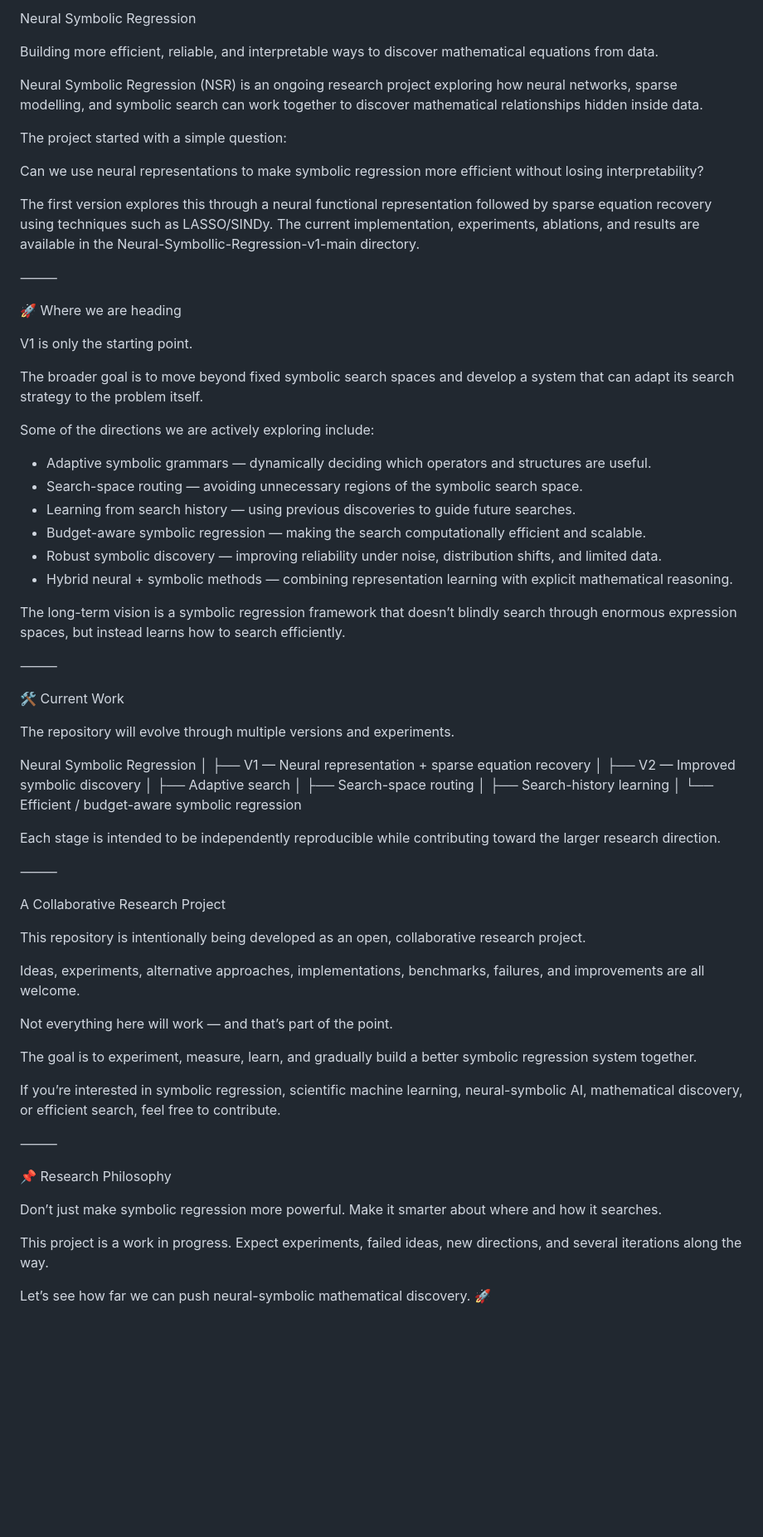
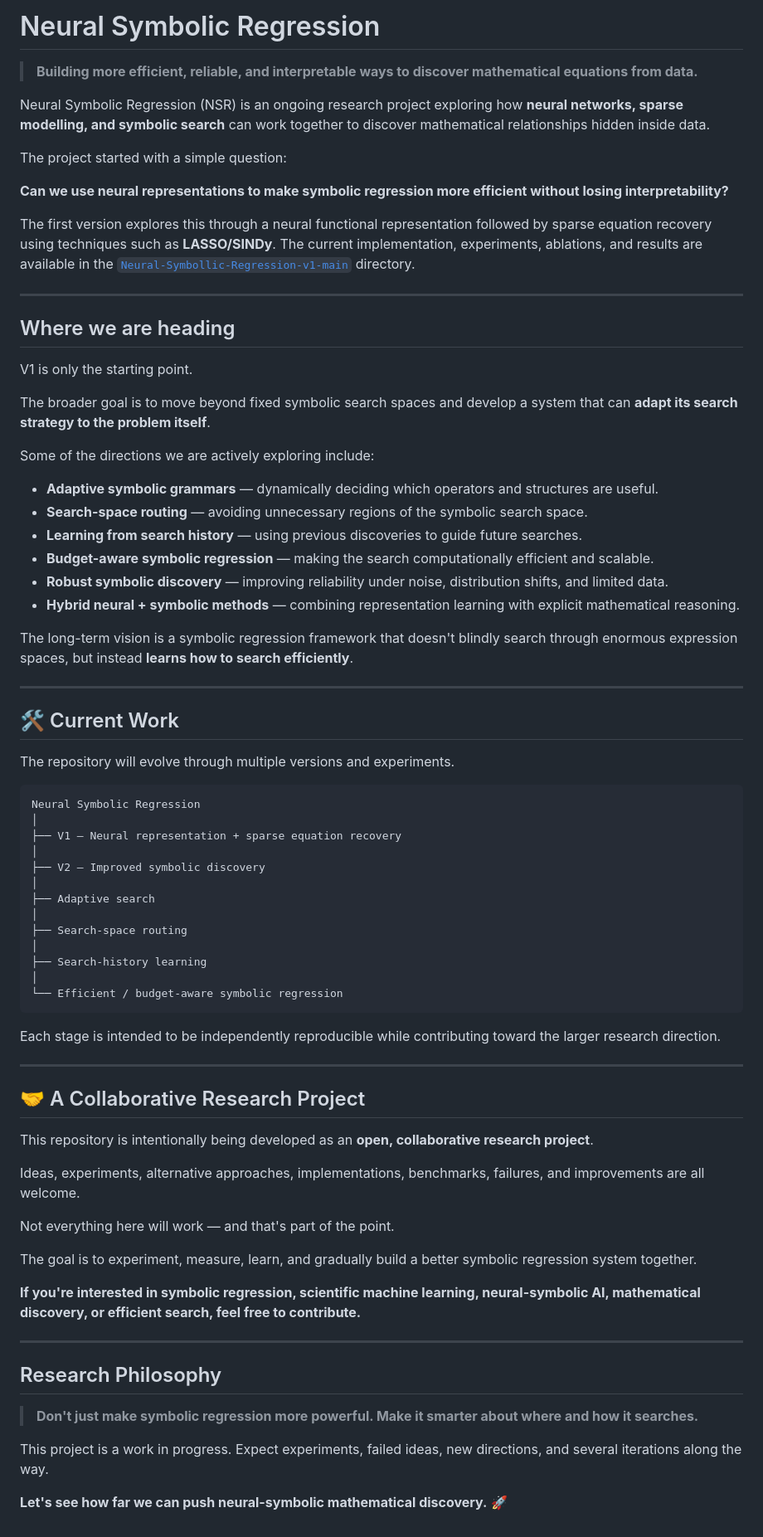
Before and after one commit to ravikumar014/Neural-Symbolic-Regression, a Markdown page: README.md, the part around the change. Shown at 83% size. Drawn GitHub-style; blank space fills up the shorter version.

````diff
--- a/README.md
+++ b/README.md
@@ -1,40 +1,41 @@
-Neural Symbolic Regression
+# Neural Symbolic Regression
 
-Building more efficient, reliable, and interpretable ways to discover mathematical equations from data.
+> **Building more efficient, reliable, and interpretable ways to discover mathematical equations from data.**
 
-Neural Symbolic Regression (NSR) is an ongoing research project exploring how neural networks, sparse modelling, and symbolic search can work together to discover mathematical relationships hidden inside data.
+Neural Symbolic Regression (NSR) is an ongoing research project exploring how **neural networks, sparse modelling, and symbolic search** can work together to discover mathematical relationships hidden inside data.
 
 The project started with a simple question:
 
-Can we use neural representations to make symbolic regression more efficient without losing interpretability?
+**Can we use neural representations to make symbolic regression more efficient without losing interpretability?**
 
-The first version explores this through a neural functional representation followed by sparse equation recovery using techniques such as LASSO/SINDy. The current implementation, experiments, ablations, and results are available in the Neural-Symbollic-Regression-v1-main directory.
+The first version explores this through a neural functional representation followed by sparse equation recovery using techniques such as **LASSO/SINDy**. The current implementation, experiments, ablations, and results are available in the [`Neural-Symbollic-Regression-v1-main`](./Neural-Symbollic-Regression-v1-main) directory.
 
-⸻
+---
 
-🚀 Where we are heading
+##  Where we are heading
 
 V1 is only the starting point.
 
-The broader goal is to move beyond fixed symbolic search spaces and develop a system that can adapt its search strategy to the problem itself.
+The broader goal is to move beyond fixed symbolic search spaces and develop a system that can **adapt its search strategy to the problem itself**.
 
 Some of the directions we are actively exploring include:
 
-* Adaptive symbolic grammars — dynamically deciding which operators and structures are useful.
-* Search-space routing — avoiding unnecessary regions of the symbolic search space.
-* Learning from search history — using previous discoveries to guide future searches.
-* Budget-aware symbolic regression — making the search computationally efficient and scalable.
-* Robust symbolic discovery — improving reliability under noise, distribution shifts, and limited data.
-* Hybrid neural + symbolic methods — combining representation learning with explicit mathematical reasoning.
+* **Adaptive symbolic grammars** — dynamically deciding which operators and structures are useful.
+* **Search-space routing** — avoiding unnecessary regions of the symbolic search space.
+* **Learning from search history** — using previous discoveries to guide future searches.
+* **Budget-aware symbolic regression** — making the search computationally efficient and scalable.
+* **Robust symbolic discovery** — improving reliability under noise, distribution shifts, and limited data.
+* **Hybrid neural + symbolic methods** — combining representation learning with explicit mathematical reasoning.
 
-The long-term vision is a symbolic regression framework that doesn’t blindly search through enormous expression spaces, but instead learns how to search efficiently.
+The long-term vision is a symbolic regression framework that doesn't blindly search through enormous expression spaces, but instead **learns how to search efficiently**.
 
-⸻
+---
 
-🛠️ Current Work
+## 🛠️ Current Work
 
 The repository will evolve through multiple versions and experiments.
 
+```text
 Neural Symbolic Regression
 │
 ├── V1 — Neural representation + sparse equation recovery
@@ -48,30 +49,31 @@ Neural Symbolic Regression
 ├── Search-history learning
 │
 └── Efficient / budget-aware symbolic regression
+```
 
 Each stage is intended to be independently reproducible while contributing toward the larger research direction.
 
-⸻
+---
 
-A Collaborative Research Project
+## 🤝 A Collaborative Research Project
 
-This repository is intentionally being developed as an open, collaborative research project.
+This repository is intentionally being developed as an **open, collaborative research project**.
 
 Ideas, experiments, alternative approaches, implementations, benchmarks, failures, and improvements are all welcome.
 
-Not everything here will work — and that’s part of the point.
+Not everything here will work — and that's part of the point.
 
 The goal is to experiment, measure, learn, and gradually build a better symbolic regression system together.
 
-If you’re interested in symbolic regression, scientific machine learning, neural-symbolic AI, mathematical discovery, or efficient search, feel free to contribute.
+**If you're interested in symbolic regression, scientific machine learning, neural-symbolic AI, mathematical discovery, or efficient search, feel free to contribute.**
 
-⸻
+---
 
-📌 Research Philosophy
+## Research Philosophy
 
-Don’t just make symbolic regression more powerful.
-Make it smarter about where and how it searches.
+> **Don't just make symbolic regression more powerful.
+> Make it smarter about where and how it searches.**
 
 This project is a work in progress. Expect experiments, failed ideas, new directions, and several iterations along the way.
 
-Let’s see how far we can push neural-symbolic mathematical discovery. 🚀
+**Let's see how far we can push neural-symbolic mathematical discovery.** 🚀
````
